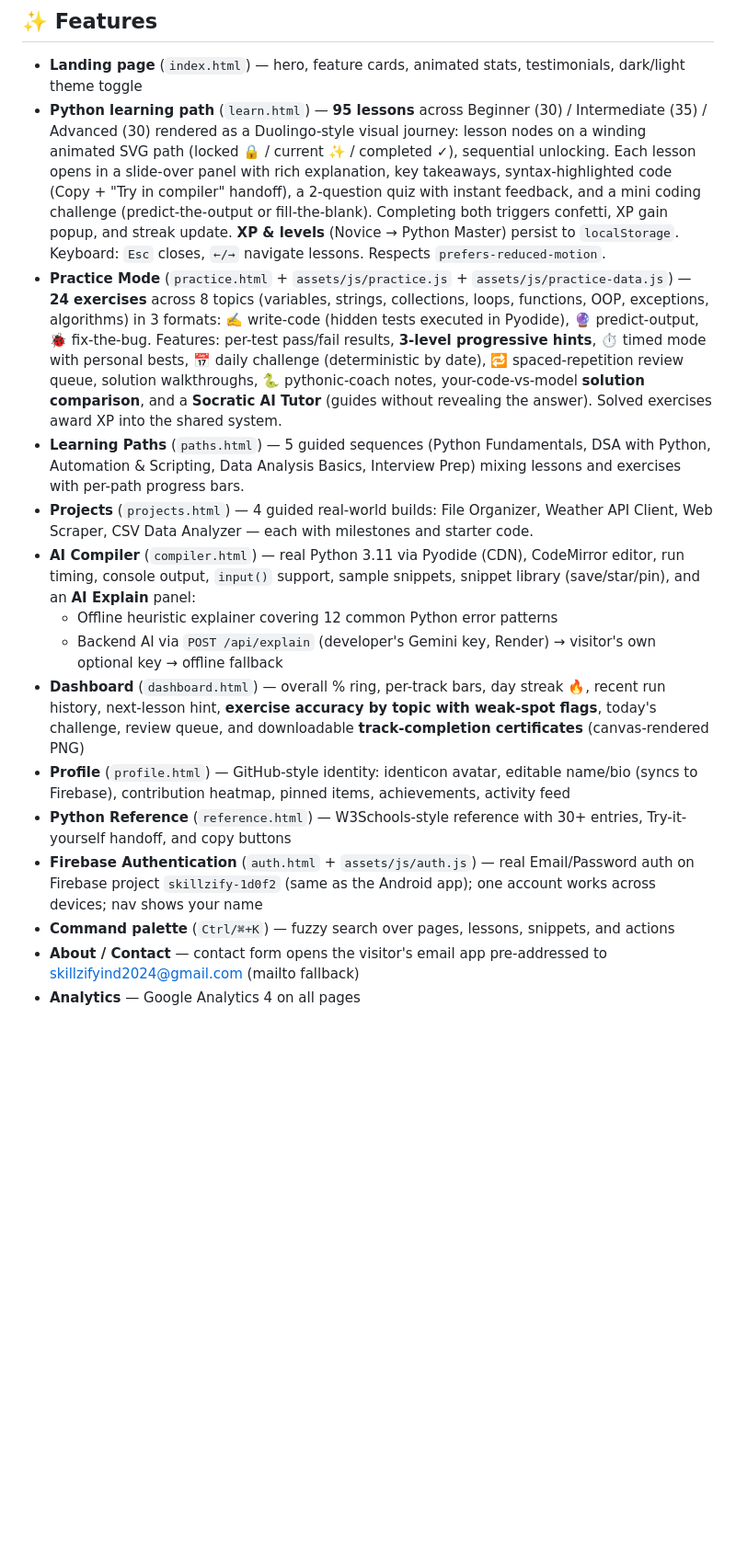
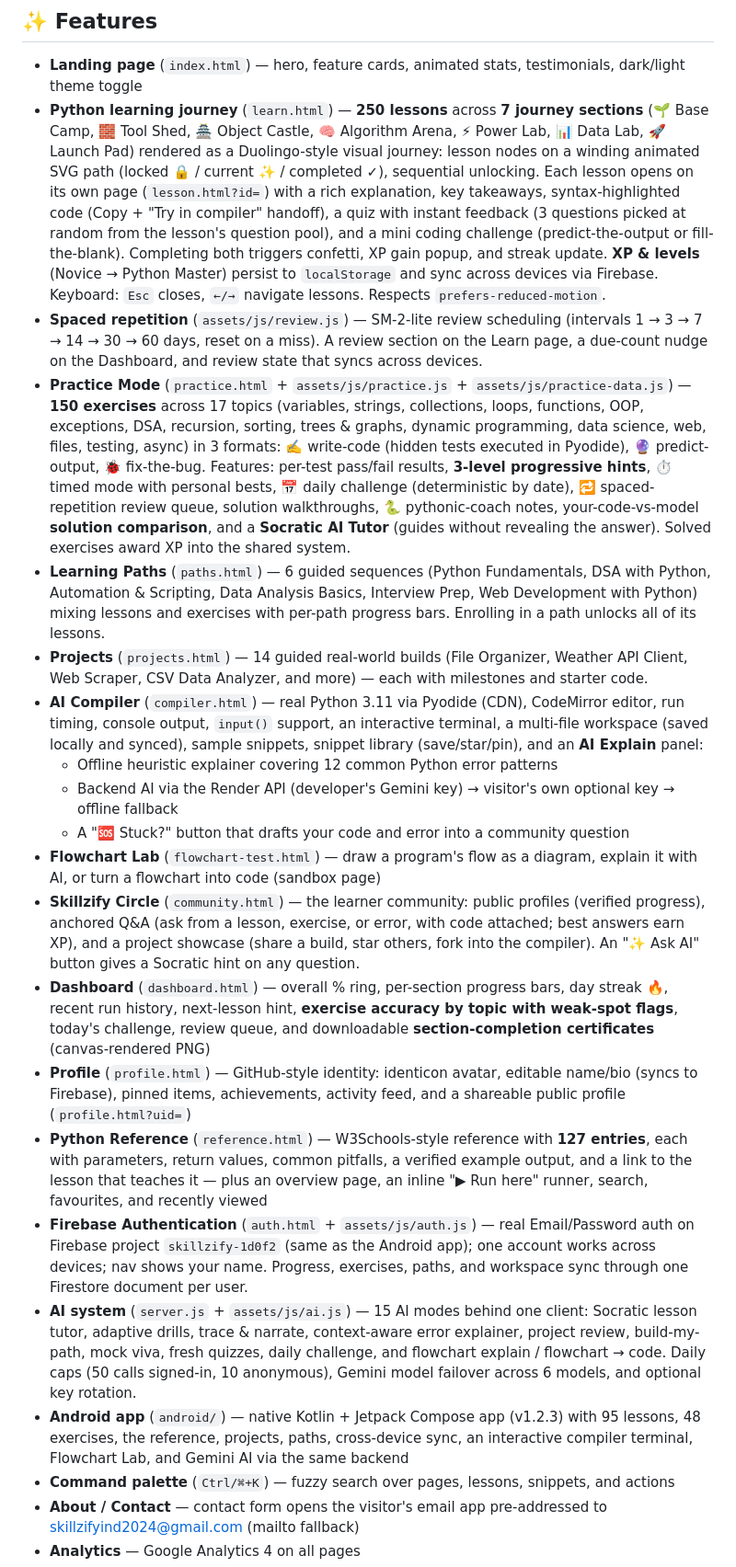
Before and after one commit to vikaspatil06/skillzify-v2, a Markdown page: README.md, the part around one of its changes. Shown at 92% size. GitHub-like rendering; blank space fills up the shorter version.

```diff
--- a/README.md
+++ b/README.md
@@ -7,17 +7,23 @@ An advanced, browser-first Python learning platform for students — a modern mu
 ## ✨ Features
 
 - **Landing page** (`index.html`) — hero, feature cards, animated stats, testimonials, dark/light theme toggle
-- **Python learning path** (`learn.html`) — **95 lessons** across Beginner (30) / Intermediate (35) / Advanced (30) rendered as a Duolingo-style visual journey: lesson nodes on a winding animated SVG path (locked 🔒 / current ✨ / completed ✓), sequential unlocking. Each lesson opens in a slide-over panel with rich explanation, key takeaways, syntax-highlighted code (Copy + "Try in compiler" handoff), a 2-question quiz with instant feedback, and a mini coding challenge (predict-the-output or fill-the-blank). Completing both triggers confetti, XP gain popup, and streak update. **XP & levels** (Novice → Python Master) persist to `localStorage`. Keyboard: `Esc` closes, `←/→` navigate lessons. Respects `prefers-reduced-motion`.
-- **Practice Mode** (`practice.html` + `assets/js/practice.js` + `assets/js/practice-data.js`) — **24 exercises** across 8 topics (variables, strings, collections, loops, functions, OOP, exceptions, algorithms) in 3 formats: ✍️ write-code (hidden tests executed in Pyodide), 🔮 predict-output, 🐞 fix-the-bug. Features: per-test pass/fail results, **3-level progressive hints**, ⏱ timed mode with personal bests, 📅 daily challenge (deterministic by date), 🔁 spaced-repetition review queue, solution walkthroughs, 🐍 pythonic-coach notes, your-code-vs-model **solution comparison**, and a **Socratic AI Tutor** (guides without revealing the answer). Solved exercises award XP into the shared system.
-- **Learning Paths** (`paths.html`) — 5 guided sequences (Python Fundamentals, DSA with Python, Automation & Scripting, Data Analysis Basics, Interview Prep) mixing lessons and exercises with per-path progress bars.
-- **Projects** (`projects.html`) — 4 guided real-world builds: File Organizer, Weather API Client, Web Scraper, CSV Data Analyzer — each with milestones and starter code.
-- **AI Compiler** (`compiler.html`) — real Python 3.11 via Pyodide (CDN), CodeMirror editor, run timing, console output, `input()` support, sample snippets, snippet library (save/star/pin), and an **AI Explain** panel:
+- **Python learning journey** (`learn.html`) — **250 lessons** across **7 journey sections** (🌱 Base Camp, 🧱 Tool Shed, 🏯 Object Castle, 🧠 Algorithm Arena, ⚡ Power Lab, 📊 Data Lab, 🚀 Launch Pad) rendered as a Duolingo-style visual journey: lesson nodes on a winding animated SVG path (locked 🔒 / current ✨ / completed ✓), sequential unlocking. Each lesson opens on its own page (`lesson.html?id=`) with a rich explanation, key takeaways, syntax-highlighted code (Copy + "Try in compiler" handoff), a quiz with instant feedback (3 questions picked at random from the lesson's question pool), and a mini coding challenge (predict-the-output or fill-the-blank). Completing both triggers confetti, XP gain popup, and streak update. **XP & levels** (Novice → Python Master) persist to `localStorage` and sync across devices via Firebase. Keyboard: `Esc` closes, `←/→` navigate lessons. Respects `prefers-reduced-motion`.
+- **Spaced repetition** (`assets/js/review.js`) — SM-2-lite review scheduling (intervals 1 → 3 → 7 → 14 → 30 → 60 days, reset on a miss). A review section on the Learn page, a due-count nudge on the Dashboard, and review state that syncs across devices.
+- **Practice Mode** (`practice.html` + `assets/js/practice.js` + `assets/js/practice-data.js`) — **150 exercises** across 17 topics (variables, strings, collections, loops, functions, OOP, exceptions, DSA, recursion, sorting, trees & graphs, dynamic programming, data science, web, files, testing, async) in 3 formats: ✍️ write-code (hidden tests executed in Pyodide), 🔮 predict-output, 🐞 fix-the-bug. Features: per-test pass/fail results, **3-level progressive hints**, ⏱ timed mode with personal bests, 📅 daily challenge (deterministic by date), 🔁 spaced-repetition review queue, solution walkthroughs, 🐍 pythonic-coach notes, your-code-vs-model **solution comparison**, and a **Socratic AI Tutor** (guides without revealing the answer). Solved exercises award XP into the shared system.
+- **Learning Paths** (`paths.html`) — 6 guided sequences (Python Fundamentals, DSA with Python, Automation & Scripting, Data Analysis Basics, Interview Prep, Web Development with Python) mixing lessons and exercises with per-path progress bars. Enrolling in a path unlocks all of its lessons.
+- **Projects** (`projects.html`) — 14 guided real-world builds (File Organizer, Weather API Client, Web Scraper, CSV Data Analyzer, and more) — each with milestones and starter code.
+- **AI Compiler** (`compiler.html`) — real Python 3.11 via Pyodide (CDN), CodeMirror editor, run timing, console output, `input()` support, an interactive terminal, a multi-file workspace (saved locally and synced), sample snippets, snippet library (save/star/pin), and an **AI Explain** panel:
   - Offline heuristic explainer covering 12 common Python error patterns
-  - Backend AI via `POST /api/explain` (developer's Gemini key, Render) → visitor's own optional key → offline fallback
-- **Dashboard** (`dashboard.html`) — overall % ring, per-track bars, day streak 🔥, recent run history, next-lesson hint, **exercise accuracy by topic with weak-spot flags**, today's challenge, review queue, and downloadable **track-completion certificates** (canvas-rendered PNG)
-- **Profile** (`profile.html`) — GitHub-style identity: identicon avatar, editable name/bio (syncs to Firebase), contribution heatmap, pinned items, achievements, activity feed
-- **Python Reference** (`reference.html`) — W3Schools-style reference with 30+ entries, Try-it-yourself handoff, and copy buttons
-- **Firebase Authentication** (`auth.html` + `assets/js/auth.js`) — real Email/Password auth on Firebase project `skillzify-1d0f2` (same as the Android app); one account works across devices; nav shows your name
+  - Backend AI via the Render API (developer's Gemini key) → visitor's own optional key → offline fallback
+  - A "🆘 Stuck?" button that drafts your code and error into a community question
+- **Flowchart Lab** (`flowchart-test.html`) — draw a program's flow as a diagram, explain it with AI, or turn a flowchart into code (sandbox page)
+- **Skillzify Circle** (`community.html`) — the learner community: public profiles (verified progress), anchored Q&A (ask from a lesson, exercise, or error, with code attached; best answers earn XP), and a project showcase (share a build, star others, fork into the compiler). An "✨ Ask AI" button gives a Socratic hint on any question.
+- **Dashboard** (`dashboard.html`) — overall % ring, per-section progress bars, day streak 🔥, recent run history, next-lesson hint, **exercise accuracy by topic with weak-spot flags**, today's challenge, review queue, and downloadable **section-completion certificates** (canvas-rendered PNG)
+- **Profile** (`profile.html`) — GitHub-style identity: identicon avatar, editable name/bio (syncs to Firebase), pinned items, achievements, activity feed, and a shareable public profile (`profile.html?uid=`)
+- **Python Reference** (`reference.html`) — W3Schools-style reference with **127 entries**, each with parameters, return values, common pitfalls, a verified example output, and a link to the lesson that teaches it — plus an overview page, an inline "▶ Run here" runner, search, favourites, and recently viewed
+- **Firebase Authentication** (`auth.html` + `assets/js/auth.js`) — real Email/Password auth on Firebase project `skillzify-1d0f2` (same as the Android app); one account works across devices; nav shows your name. Progress, exercises, paths, and workspace sync through one Firestore document per user.
+- **AI system** (`server.js` + `assets/js/ai.js`) — 15 AI modes behind one client: Socratic lesson tutor, adaptive drills, trace & narrate, context-aware error explainer, project review, build-my-path, mock viva, fresh quizzes, daily challenge, and flowchart explain / flowchart → code. Daily caps (50 calls signed-in, 10 anonymous), Gemini model failover across 6 models, and optional key rotation.
+- **Android app** (`android/`) — native Kotlin + Jetpack Compose app (v1.2.3) with 95 lessons, 48 exercises, the reference, projects, paths, cross-device sync, an interactive compiler terminal, Flowchart Lab, and Gemini AI via the same backend
 - **Command palette** (`Ctrl/⌘+K`) — fuzzy search over pages, lessons, snippets, and actions
 - **About / Contact** — contact form opens the visitor's email app pre-addressed to skillzifyind2024@gmail.com (mailto fallback)
 - **Analytics** — Google Analytics 4 on all pages
```
Also changed, not shown: other parts of README.md (+49 -23 lines).
